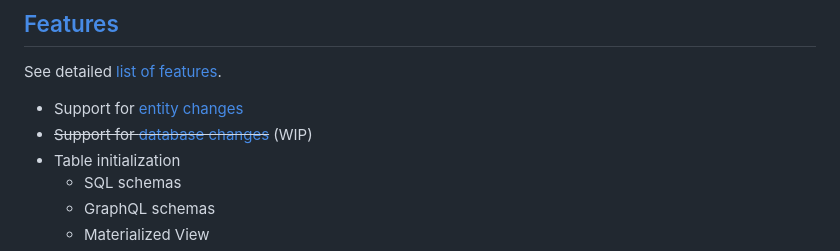
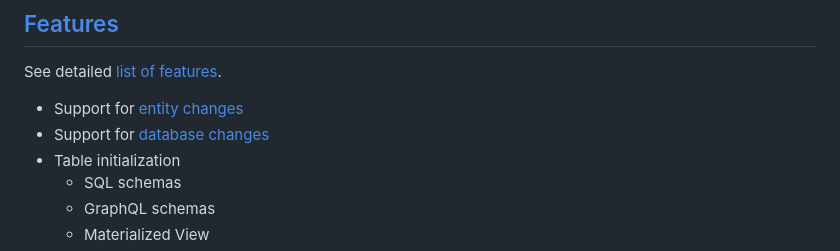
Before and after one commit to pinax-network/substreams-sink-clickhouse, a Markdown page: README.md, the part around the change. Rendered like a GitHub page.

Commit message:
updated docs for db_out support

```diff
--- a/README.md
+++ b/README.md
@@ -21,7 +21,7 @@ See [releases](https://github.com/pinax-network/substreams-sink-clickhouse/relea
 See detailed [list of features](/docs/features.md).
 
 - Support for [entity changes](https://crates.io/crates/substreams-entity-change/)
-- ~~Support for [database changes](https://crates.io/crates/substreams-database-change)~~ (WIP)
+- Support for [database changes](https://crates.io/crates/substreams-database-change)
 - Table initialization
   - SQL schemas
   - GraphQL schemas
```
Also changed, not shown: docs/features.md (+4 -2 lines).
